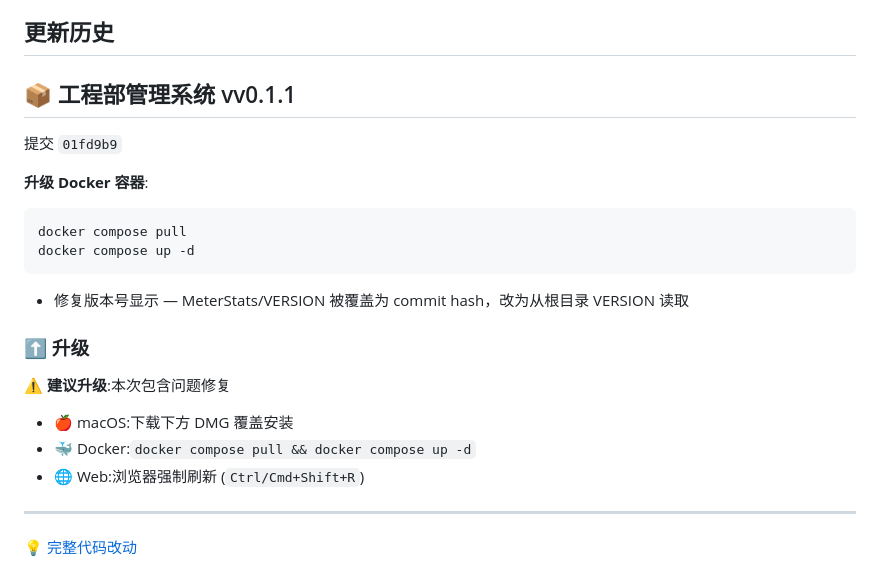
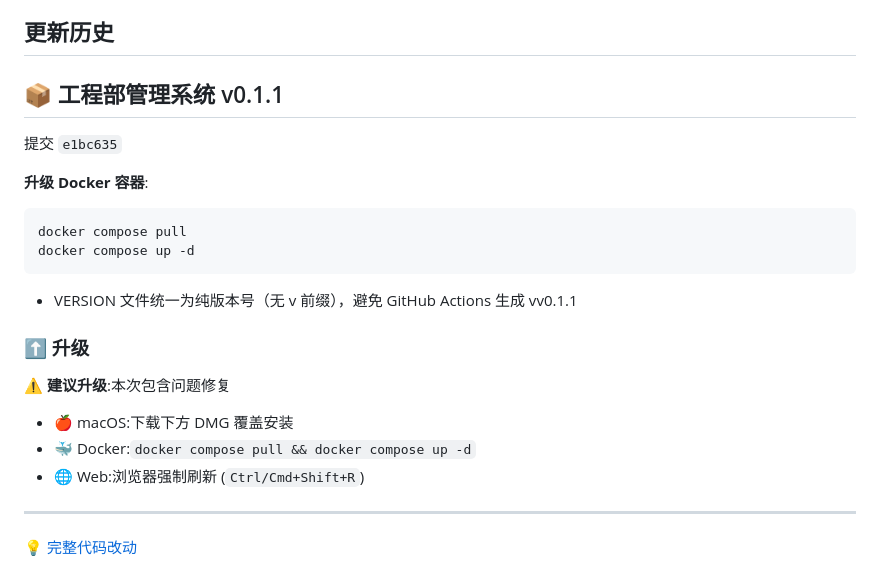
Before and after one commit to zz3656/meter-stats, a Markdown page: README.Docker.md, the part around one of its changes. Rendered like a GitHub page.

Commit message:
docs: 自动同步 v changelog 到 README.Docker.md [skip ci]

````diff
--- a/README.Docker.md
+++ b/README.Docker.md
@@ -92,9 +92,9 @@ docker compose down && docker compose up -d
 
 ## 更新历史
 
-## 📦 工程部管理系统 vv0.1.1
+## 📦 工程部管理系统 v0.1.1
 
-提交 `01fd9b9`
+提交 `e1bc635`
 
 **升级 Docker 容器**:
 ```bash
@@ -103,7 +103,7 @@ docker compose up -d
 ```
 
 
-- 修复版本号显示 — MeterStats/VERSION 被覆盖为 commit hash，改为从根目录 VERSION 读取
+- VERSION 文件统一为纯版本号（无 v 前缀），避免 GitHub Actions 生成 vv0.1.1
 
 ### ⬆️ 升级
 
````
Also changed, not shown: other parts of README.Docker.md (+1 -1 lines).
